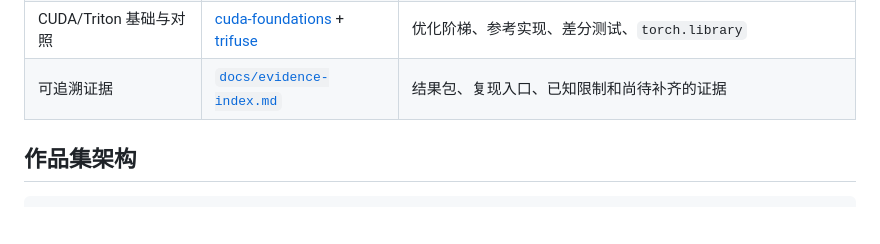
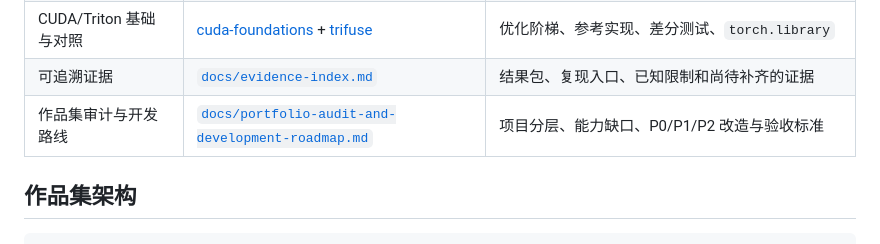
Before and after one commit to open-infra-ai/open-infra-ai, a Markdown page: README.md, the part around the change. Rendered like a GitHub page; blank space fills up the shorter version.

Commit message:
docs: add portfolio audit and roadmap
Co-Authored-By: Devin AI <158243242+devin-ai-integration[bot]@users.noreply.github.com>

```diff
--- a/README.md
+++ b/README.md
@@ -15,6 +15,7 @@
 | CUDA kernel 深挖 | [cuflash](https://github.com/open-infra-ai/cuflash) | online softmax、Tensor Core、FlashDecoding、数值与性能边界 |
 | CUDA/Triton 基础与对照 | [cuda-foundations](https://github.com/open-infra-ai/cuda-foundations) + [trifuse](https://github.com/open-infra-ai/trifuse) | 优化阶梯、参考实现、差分测试、`torch.library` |
 | 可追溯证据 | [`docs/evidence-index.md`](docs/evidence-index.md) | 结果包、复现入口、已知限制和尚待补齐的证据 |
+| 作品集审计与开发路线 | [`docs/portfolio-audit-and-development-roadmap.md`](docs/portfolio-audit-and-development-roadmap.md) | 项目分层、能力缺口、P0/P1/P2 改造与验收标准 |
 
 ## 作品集架构
 
```
Also changed, not shown: docs/evidence-index.md (+3 -0 lines), docs/portfolio-audit-and-development-roadmap.md (added, +420 -0 lines).
